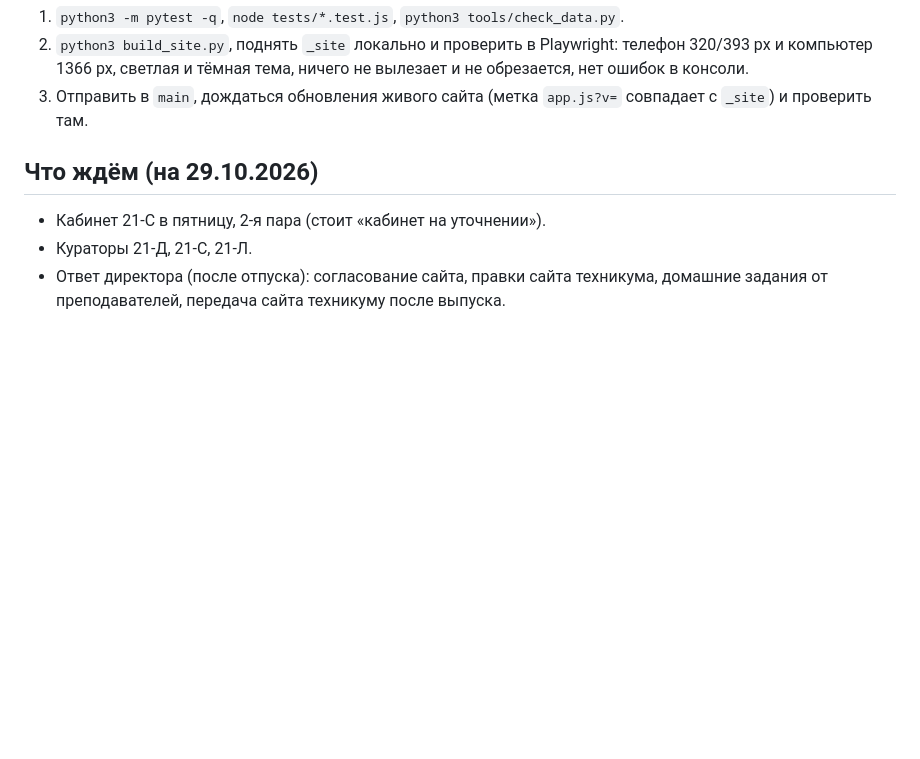
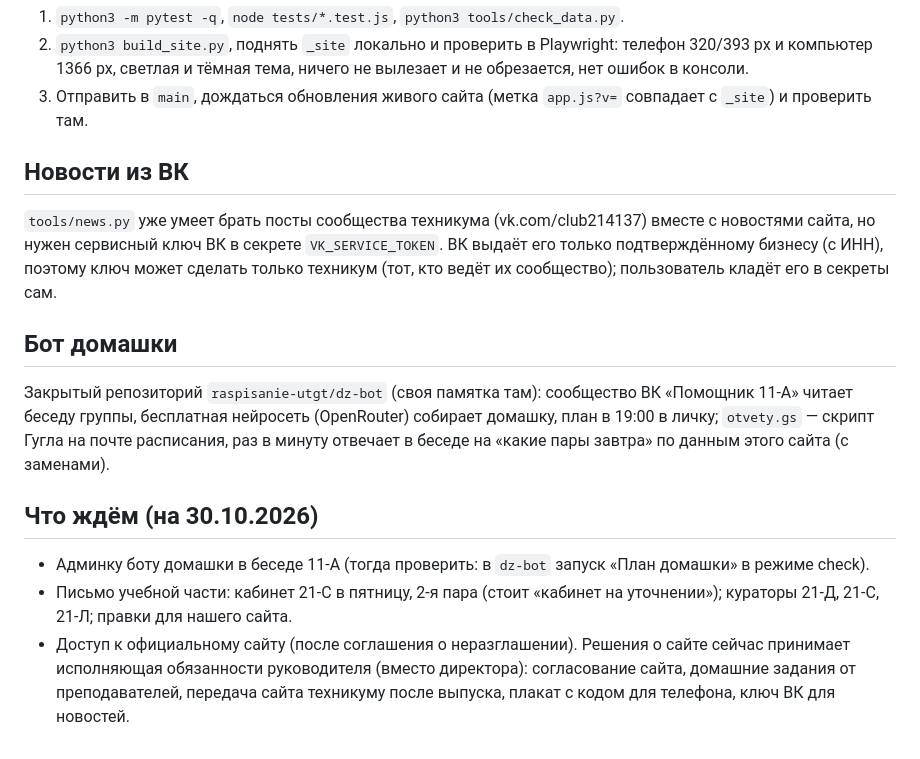
Before and after one commit to olegskorostrel-wq/utgt, a Markdown page: CLAUDE.md, the part around the change. GitHub-like rendering; blank space fills up the shorter version.

Commit message:
Памятка: новости из ВК, бот домашки, что ждём на 30.10
Co-Authored-By: Claude Opus 5.5 <noreply@anthropic.com>
Claude-Session: https://claude.ai/code/session_018ykqWFkq3hDnYvDS4GcHs3

```diff
--- a/CLAUDE.md
+++ b/CLAUDE.md
@@ -48,9 +48,23 @@
    1366 px, светлая и тёмная тема, ничего не вылезает и не обрезается, нет ошибок в консоли.
 3. Отправить в `main`, дождаться обновления живого сайта (метка `app.js?v=` совпадает с `_site`) и проверить там.
 
-## Что ждём (на 29.10.2026)
+## Новости из ВК
 
-- Кабинет 21-С в пятницу, 2-я пара (стоит «кабинет на уточнении»).
-- Кураторы 21-Д, 21-С, 21-Л.
-- Ответ директора (после отпуска): согласование сайта, правки сайта техникума, домашние задания
-  от преподавателей, передача сайта техникуму после выпуска.
+`tools/news.py` уже умеет брать посты сообщества техникума (vk.com/club214137) вместе с новостями сайта, но нужен
+сервисный ключ ВК в секрете `VK_SERVICE_TOKEN`. ВК выдаёт его только подтверждённому бизнесу (с ИНН), поэтому
+ключ может сделать только техникум (тот, кто ведёт их сообщество); пользователь кладёт его в секреты сам.
+
+## Бот домашки
+
+Закрытый репозиторий `raspisanie-utgt/dz-bot` (своя памятка там): сообщество ВК «Помощник 11-А» читает беседу группы,
+бесплатная нейросеть (OpenRouter) собирает домашку, план в 19:00 в личку; `otvety.gs` — скрипт Гугла на почте
+расписания, раз в минуту отвечает в беседе на «какие пары завтра» по данным этого сайта (с заменами).
+
+## Что ждём (на 30.10.2026)
+
+- Админку боту домашки в беседе 11-А (тогда проверить: в `dz-bot` запуск «План домашки» в режиме check).
+- Письмо учебной части: кабинет 21-С в пятницу, 2-я пара (стоит «кабинет на уточнении»); кураторы 21-Д, 21-С,
+  21-Л; правки для нашего сайта.
+- Доступ к официальному сайту (после соглашения о неразглашении). Решения о сайте сейчас принимает
+  исполняющая обязанности руководителя (вместо директора): согласование сайта, домашние задания от преподавателей,
+  передача сайта техникуму после выпуска, плакат с кодом для телефона, ключ ВК для новостей.
```
